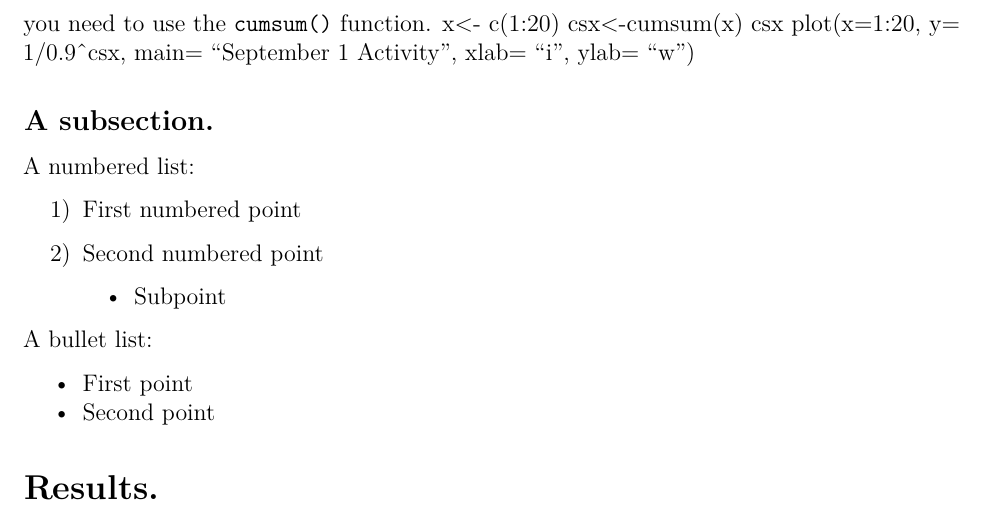
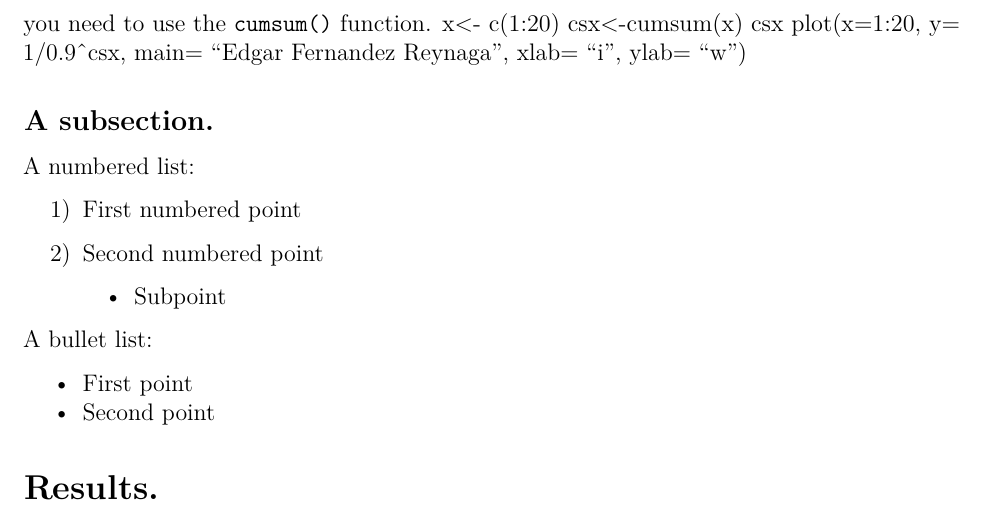
Before and after one commit to mlozanoqf/PMF_fall21, an R Markdown document (assignment_template.Rmd): part of page 2 of 8, cut so that both start at the same text. Rendered offline with R 4.5, knitr and Pandoc, then LaTeX, with nearby package versions; drawn as R Markdown's standard PDF in place of the format the file asks for; a font, style sheet, LaTeX package, included part or bibliography that could not be used is replaced or left out.

Commit message:
Actividad 01 septiembre

```diff
--- a/assignment_template.Rmd
+++ b/assignment_template.Rmd
@@ -70,7 +70,7 @@ We can also write equations within the main text as here: $w=\sum^{20}_{i=1}[1/n
 x<- c(1:20)
 csx<-cumsum(x)
 csx
-plot(x=1:20, y= 1/0.9^csx, main= "September 1 Activity", xlab= "i", ylab= "w")
+plot(x=1:20, y= 1/0.9^csx, main= "Edgar Fernandez Reynaga", xlab= "i", ylab= "w")
 
 ## A subsection.
 
```
